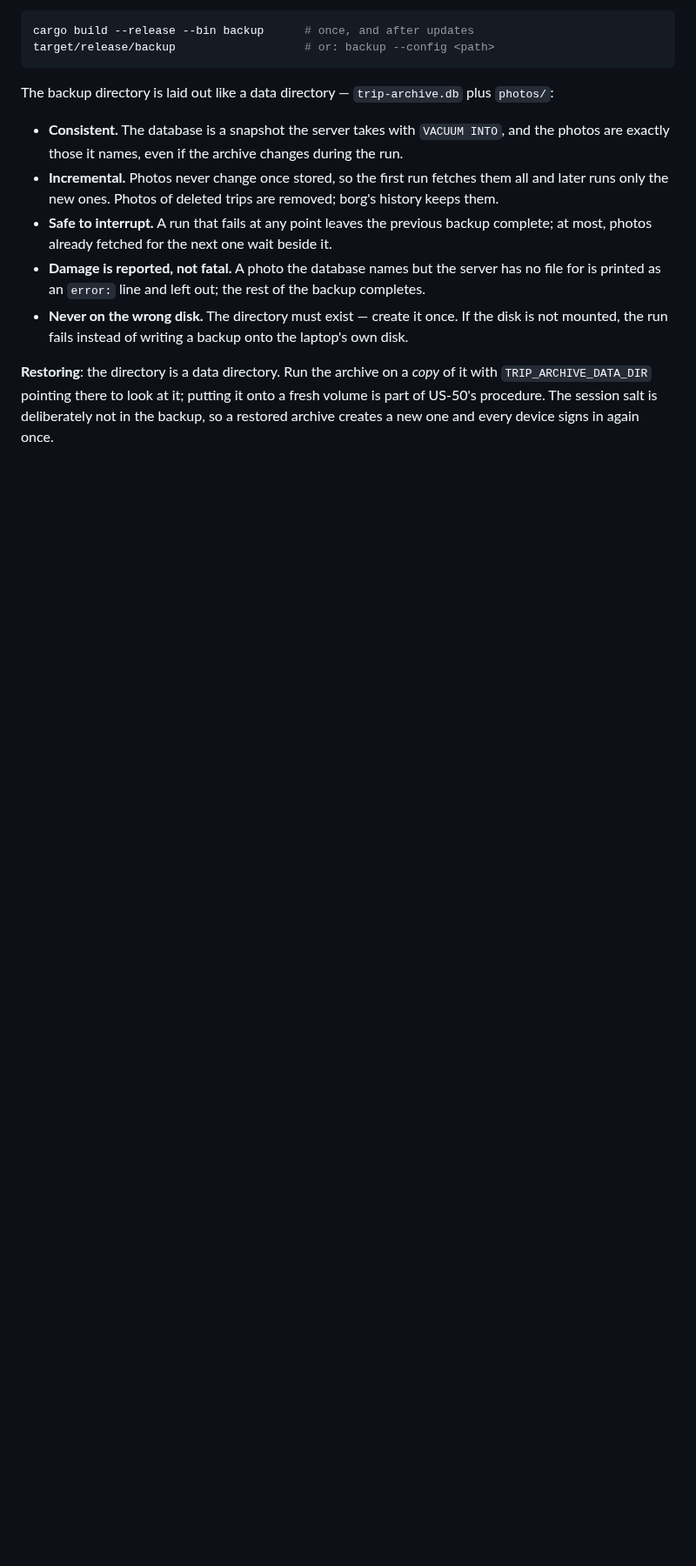
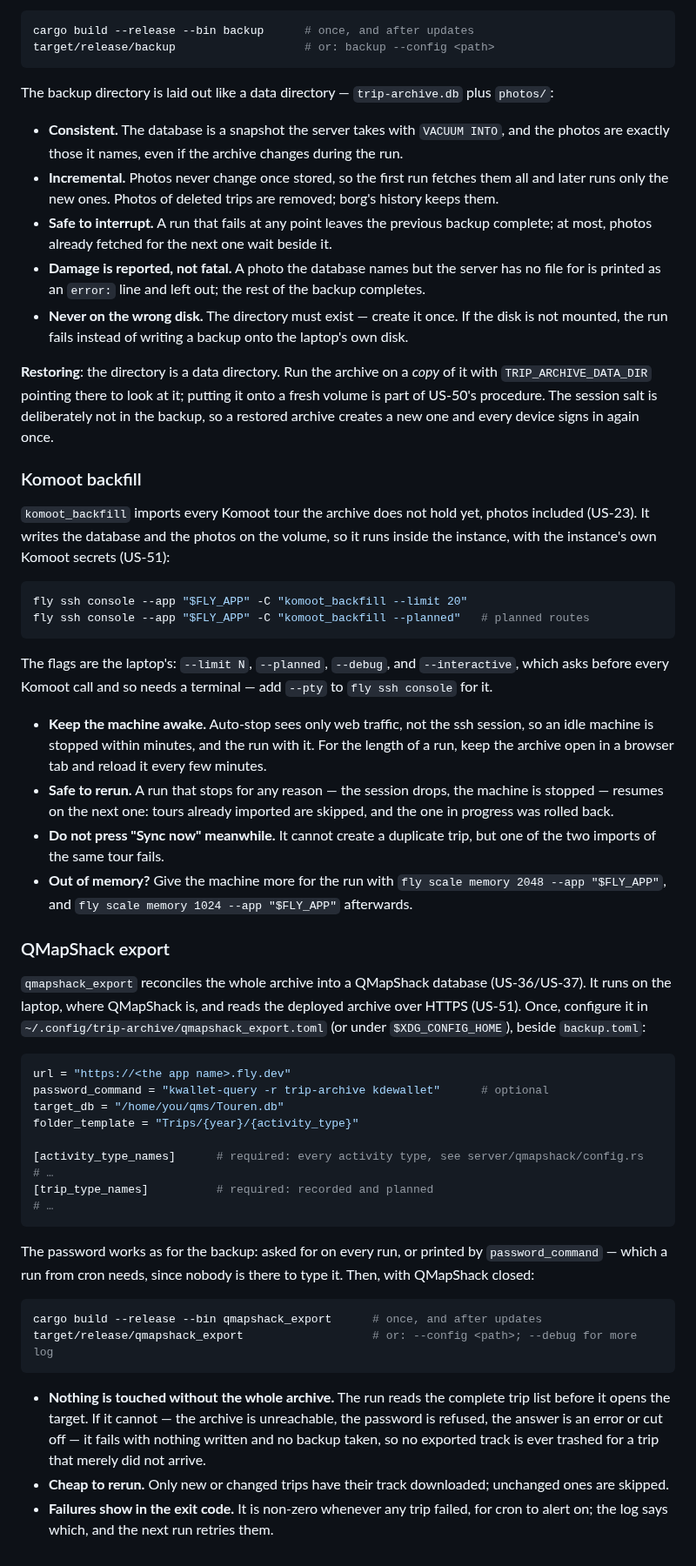
Before and after one commit to andreasholzner/gps-trips, a Markdown page: docs/deployment.md, the part around one of its changes. Shown at 87% size. Drawn GitHub-style; blank space fills up the shorter version.

Commit message:
US-51: Document the in-instance backfill and the export against the deployed archive

````diff
--- a/docs/deployment.md
+++ b/docs/deployment.md
@@ -252,3 +252,65 @@ The backup directory is laid out like a data directory — `trip-archive.db` plu
 `TRIP_ARCHIVE_DATA_DIR` pointing there to look at it; putting it onto a fresh volume is part of
 US-50's procedure. The session salt is deliberately not in the backup, so a restored archive
 creates a new one and every device signs in again once.
+
+### Komoot backfill
+
+`komoot_backfill` imports every Komoot tour the archive does not hold yet, photos included
+(US-23). It writes the database and the photos on the volume, so it runs inside the instance,
+with the instance's own Komoot secrets (US-51):
+
+```sh
+fly ssh console --app "$FLY_APP" -C "komoot_backfill --limit 20"
+fly ssh console --app "$FLY_APP" -C "komoot_backfill --planned"   # planned routes
+```
+
+The flags are the laptop's: `--limit N`, `--planned`, `--debug`, and `--interactive`, which asks
+before every Komoot call and so needs a terminal — add `--pty` to `fly ssh console` for it.
+
+- **Keep the machine awake.** Auto-stop sees only web traffic, not the ssh session, so an idle
+  machine is stopped within minutes, and the run with it. For the length of a run, keep the
+  archive open in a browser tab and reload it every few minutes.
+- **Safe to rerun.** A run that stops for any reason — the session drops, the machine is
+  stopped — resumes on the next one: tours already imported are skipped, and the one in progress
+  was rolled back.
+- **Do not press "Sync now" meanwhile.** It cannot create a duplicate trip, but one of the two
+  imports of the same tour fails.
+- **Out of memory?** Give the machine more for the run with
+  `fly scale memory 2048 --app "$FLY_APP"`, and `fly scale memory 1024 --app "$FLY_APP"`
+  afterwards.
+
+### QMapShack export
+
+`qmapshack_export` reconciles the whole archive into a QMapShack database (US-36/US-37). It runs
+on the laptop, where QMapShack is, and reads the deployed archive over HTTPS (US-51). Once,
+configure it in `~/.config/trip-archive/qmapshack_export.toml` (or under `$XDG_CONFIG_HOME`),
+beside `backup.toml`:
+
+```toml
+url = "https://<the app name>.fly.dev"
+password_command = "kwallet-query -r trip-archive kdewallet"      # optional
+target_db = "/home/you/qms/Touren.db"
+folder_template = "Trips/{year}/{activity_type}"
+
+[activity_type_names]      # required: every activity type, see server/qmapshack/config.rs
+# …
+[trip_type_names]          # required: recorded and planned
+# …
+```
+
+The password works as for the backup: asked for on every run, or printed by `password_command`
+— which a run from cron needs, since nobody is there to type it. Then, with QMapShack closed:
+
+```sh
+cargo build --release --bin qmapshack_export      # once, and after updates
+target/release/qmapshack_export                   # or: --config <path>; --debug for more log
+```
+
+- **Nothing is touched without the whole archive.** The run reads the complete trip list before
+  it opens the target. If it cannot — the archive is unreachable, the password is refused, the
+  answer is an error or cut off — it fails with nothing written and no backup taken, so no
+  exported track is ever trashed for a trip that merely did not arrive.
+- **Cheap to rerun.** Only new or changed trips have their track downloaded; unchanged ones are
+  skipped.
+- **Failures show in the exit code.** It is non-zero whenever any trip failed, for cron to alert
+  on; the log says which, and the next run retries them.
````
Also changed, not shown: other parts of docs/deployment.md (+3 -3 lines).
